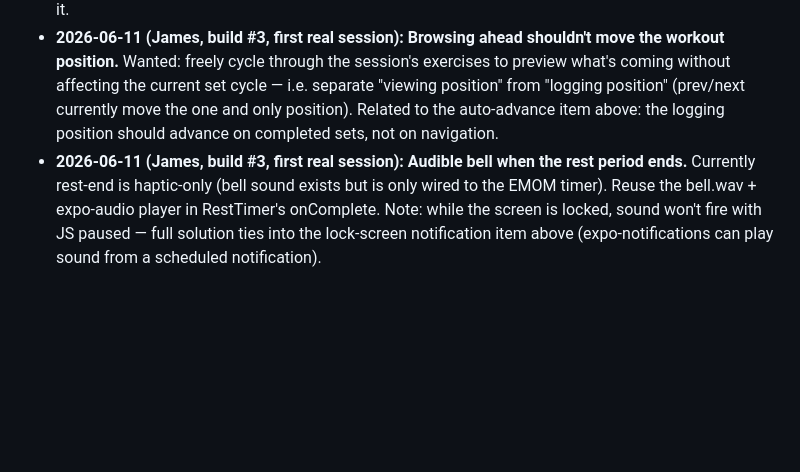
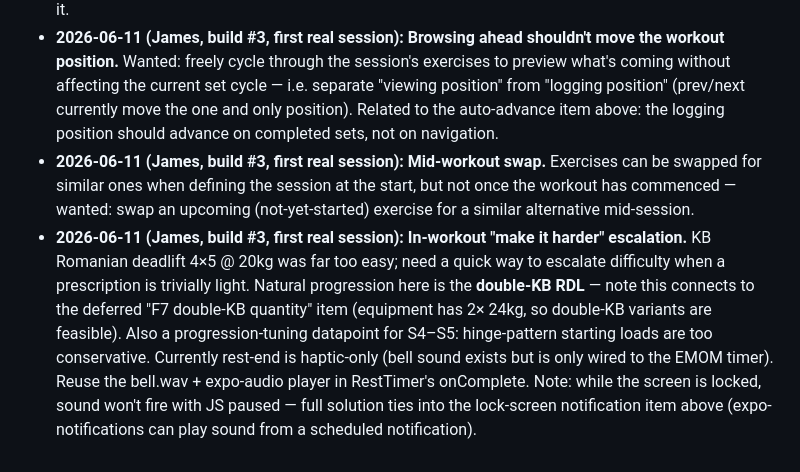
Before and after one commit to Hefjam/Kettlecal, a Markdown page: docs/shakedown-checklist.md, the part around the change. Rendered like a GitHub page; blank space fills up the shorter version.

Commit message:
docs(shakedown): log findings — mid-workout swap; quick difficulty escalation (double-KB RDL)
Co-Authored-By: Claude Fable 5 <noreply@anthropic.com>

```diff
--- a/docs/shakedown-checklist.md
+++ b/docs/shakedown-checklist.md
@@ -69,4 +69,5 @@ _One line per item is enough. These seed the S4–S5 tuning pass and the next-wa
 - **2026-06-11 (James, build #3):** **RPE and pain inputs need a small in-UI explanation** — what each means and what input is being requested (e.g. RPE = Rating of Perceived Exertion, 1–10, how hard the set felt / how many reps were left in the tank; pain = 0–10 discomfort in the involved area, with 4+ downranking the exercise and 6+ avoiding the movement pattern). Likely an info affordance on the feedback controls in the workout logging UI. Wording must respect the self-tracking-not-medical-advice disclaimers.
 - **2026-06-11 (James, build #3, first real session):** **Set logging doesn't know when an exercise is done.** Prescribed 4×6, but after the 4th set the app keeps offering more sets until "Next" is tapped manually. Wanted: SetLogger shows the prescribed set/rep target (e.g. "Set 3 of 4 · 6 reps") and **auto-advances to the next exercise after the final prescribed set is logged** (extra sets still possible, but opt-in rather than default). The target count exists in the plan — the logging UI just doesn't consume it.
 - **2026-06-11 (James, build #3, first real session):** **Browsing ahead shouldn't move the workout position.** Wanted: freely cycle through the session's exercises to preview what's coming without affecting the current set cycle — i.e. separate "viewing position" from "logging position" (prev/next currently move the one and only position). Related to the auto-advance item above: the logging position should advance on completed sets, not on navigation.
-- **2026-06-11 (James, build #3, first real session):** **Audible bell when the rest period ends.** Currently rest-end is haptic-only (bell sound exists but is only wired to the EMOM timer). Reuse the bell.wav + expo-audio player in RestTimer's onComplete. Note: while the screen is locked, sound won't fire with JS paused — full solution ties into the lock-screen notification item above (expo-notifications can play sound from a scheduled notification).
+- **2026-06-11 (James, build #3, first real session):** **Mid-workout swap.** Exercises can be swapped for similar ones when defining the session at the start, but not once the workout has commenced — wanted: swap an upcoming (not-yet-started) exercise for a similar alternative mid-session.
+- **2026-06-11 (James, build #3, first real session):** **In-workout "make it harder" escalation.** KB Romanian deadlift 4×5 @ 20kg was far too easy; need a quick way to escalate difficulty when a prescription is trivially light. Natural progression here is the **double-KB RDL** — note this connects to the deferred "F7 double-KB quantity" item (equipment has 2× 24kg, so double-KB variants are feasible). Also a progression-tuning datapoint for S4–S5: hinge-pattern starting loads are too conservative. Currently rest-end is haptic-only (bell sound exists but is only wired to the EMOM timer). Reuse the bell.wav + expo-audio player in RestTimer's onComplete. Note: while the screen is locked, sound won't fire with JS paused — full solution ties into the lock-screen notification item above (expo-notifications can play sound from a scheduled notification).
```
